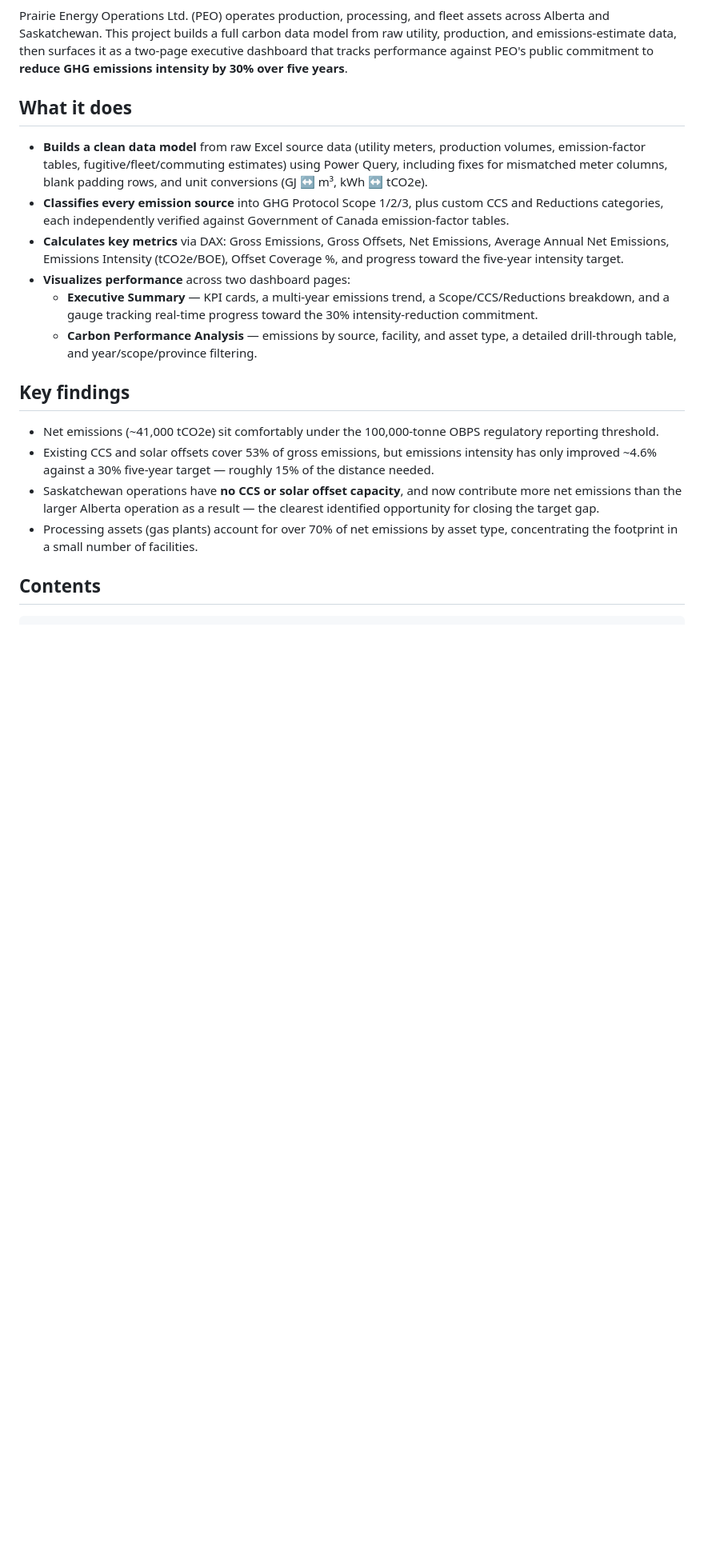
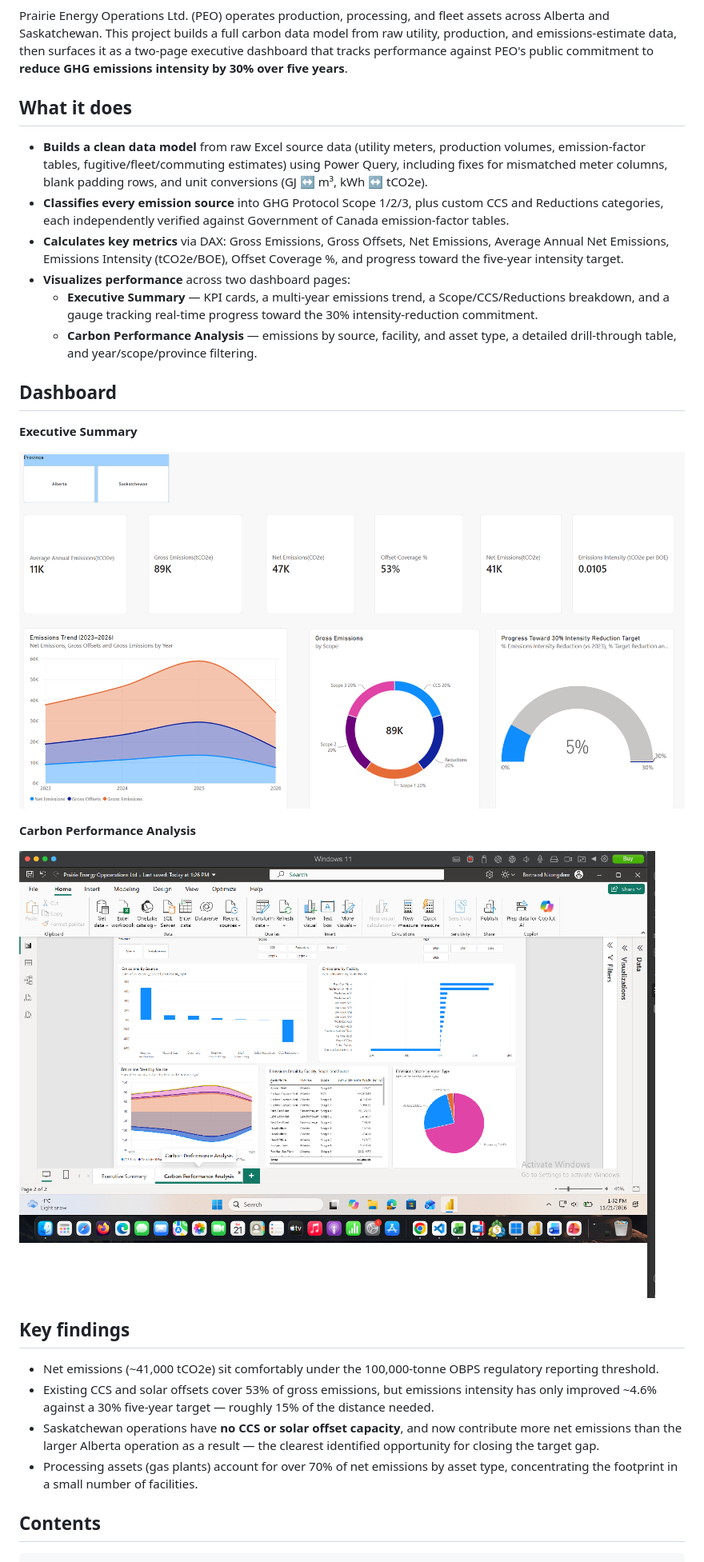
Before and after one commit to nkongdem/Prairie-energy-carbon-dashboard, a Markdown page: README.md, the part around one of its changes. Shown at 80% size. Drawn GitHub-style; pictures changed too: screenshots/carbon-performance-analysis.png (added), screenshots/executive-summary.png (added); blank space fills up the shorter version.

Commit message:
Add dashboard screenshots to README

```diff
--- a/README.md
+++ b/README.md
@@ -17,6 +17,16 @@ Prairie Energy Operations Ltd. (PEO) operates production, processing, and fleet
   - **Executive Summary** — KPI cards, a multi-year emissions trend, a Scope/CCS/Reductions breakdown, and a gauge tracking real-time progress toward the 30% intensity-reduction commitment.
   - **Carbon Performance Analysis** — emissions by source, facility, and asset type, a detailed drill-through table, and year/scope/province filtering.
 
+## Dashboard
+
+**Executive Summary**
+
+![Executive Summary dashboard page](screenshots/executive-summary.png)
+
+**Carbon Performance Analysis**
+
+![Carbon Performance Analysis dashboard page](screenshots/carbon-performance-analysis.png)
+
 ## Key findings
 
 - Net emissions (~41,000 tCO2e) sit comfortably under the 100,000-tonne OBPS regulatory reporting threshold.
```
Also changed, not shown: other parts of README.md (+1 -0 lines).
